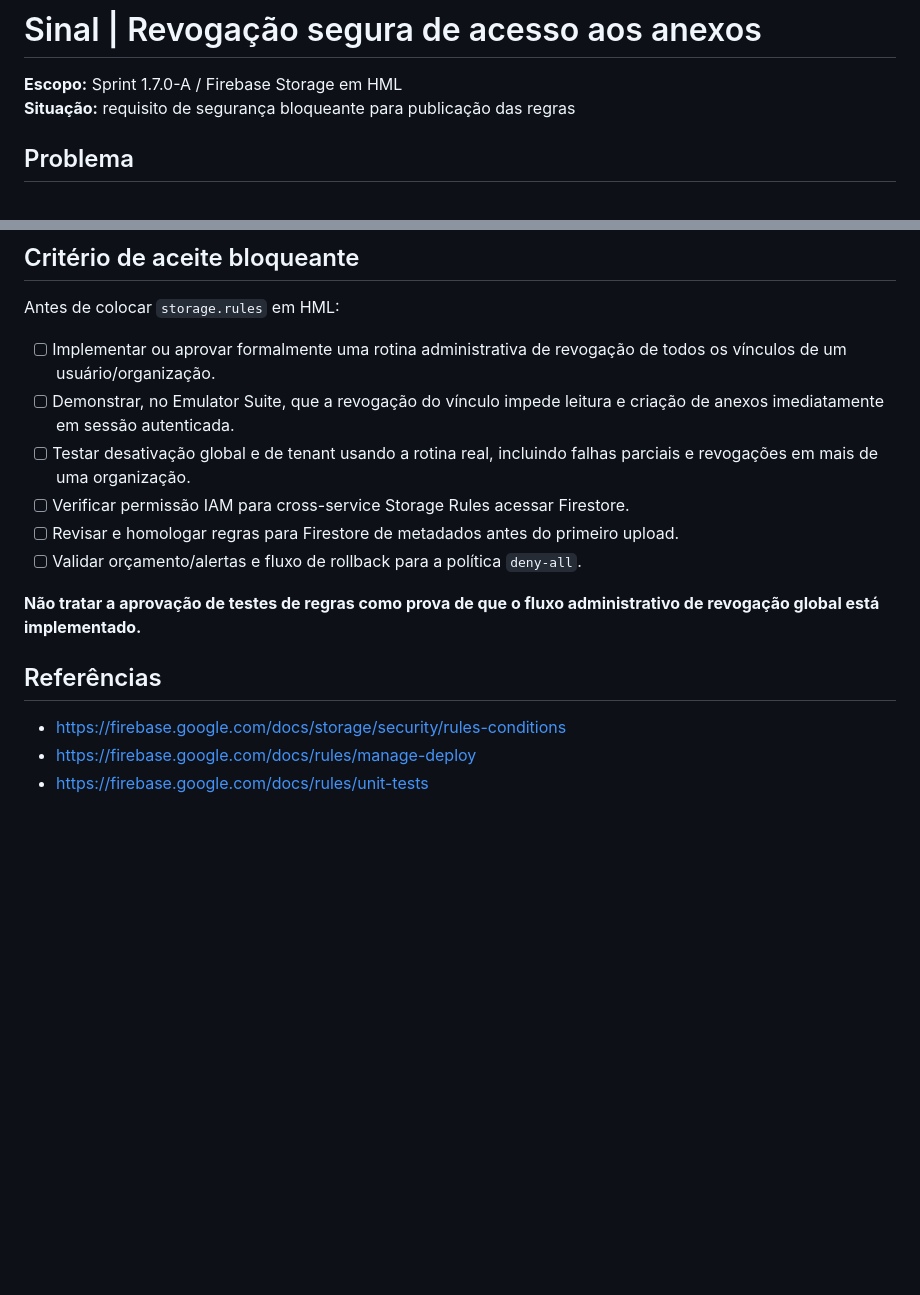
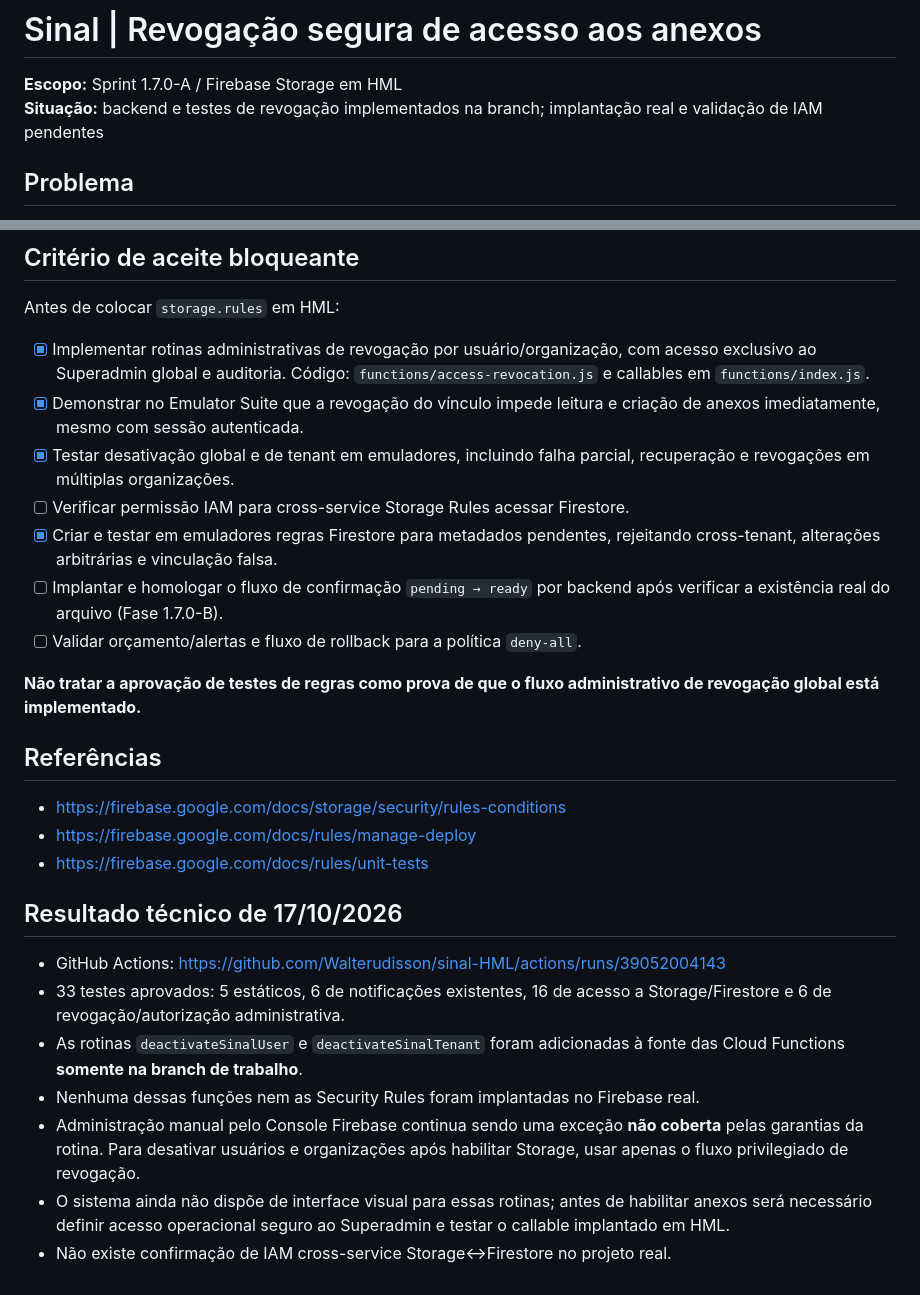
Before and after one commit to Walterudisson/sinal-HML, a Markdown page: docs/security/REVOGACAO-ANEXOS.md, 2 parts joined by grey strips. Rendered like a GitHub page; blank space fills up the shorter version.

Commit message:
Sprint 1.7.0-A: registrar revogação testada, 33 testes e bloqueios reais

```diff
--- a/docs/security/REVOGACAO-ANEXOS.md
+++ b/docs/security/REVOGACAO-ANEXOS.md
@@ -1,7 +1,7 @@
 # Sinal | Revogação segura de acesso aos anexos
 
 **Escopo:** Sprint 1.7.0-A / Firebase Storage em HML
-**Situação:** requisito de segurança bloqueante para publicação das regras
+**Situação:** backend e testes de revogação implementados na branch; implantação real e validação de IAM pendentes
 
 ## Problema
 
@@ -42,14 +42,18 @@ considerar a conta ou a organização desativada.
 
 Antes de colocar `storage.rules` em HML:
 
-- [ ] Implementar ou aprovar formalmente uma rotina administrativa de revogação de
-      todos os vínculos de um usuário/organização.
-- [ ] Demonstrar, no Emulator Suite, que a revogação do vínculo impede leitura e
-      criação de anexos imediatamente em sessão autenticada.
-- [ ] Testar desativação global e de tenant usando a rotina real, incluindo falhas
-      parciais e revogações em mais de uma organização.
+- [x] Implementar rotinas administrativas de revogação por usuário/organização,
+      com acesso exclusivo ao Superadmin global e auditoria.
+      Código: `functions/access-revocation.js` e callables em `functions/index.js`.
+- [x] Demonstrar no Emulator Suite que a revogação do vínculo impede leitura
+      e criação de anexos imediatamente, mesmo com sessão autenticada.
+- [x] Testar desativação global e de tenant em emuladores, incluindo falha
+      parcial, recuperação e revogações em múltiplas organizações.
 - [ ] Verificar permissão IAM para cross-service Storage Rules acessar Firestore.
-- [ ] Revisar e homologar regras para Firestore de metadados antes do primeiro upload.
+- [x] Criar e testar em emuladores regras Firestore para metadados pendentes,
+      rejeitando cross-tenant, alterações arbitrárias e vinculação falsa.
+- [ ] Implantar e homologar o fluxo de confirmação `pending → ready` por backend
+      após verificar a existência real do arquivo (Fase 1.7.0-B).
 - [ ] Validar orçamento/alertas e fluxo de rollback para a política `deny-all`.
 
 **Não tratar a aprovação de testes de regras como prova de que o fluxo administrativo
@@ -60,3 +64,20 @@ de revogação global está implementado.**
 - https://firebase.google.com/docs/storage/security/rules-conditions
 - https://firebase.google.com/docs/rules/manage-deploy
 - https://firebase.google.com/docs/rules/unit-tests
+
+
+## Resultado técnico de 17/10/2026
+
+- GitHub Actions: https://github.com/Walterudisson/sinal-HML/actions/runs/39052004143
+- 33 testes aprovados: 5 estáticos, 6 de notificações existentes, 16 de acesso
+  a Storage/Firestore e 6 de revogação/autorização administrativa.
+- As rotinas `deactivateSinalUser` e `deactivateSinalTenant` foram adicionadas
+  à fonte das Cloud Functions **somente na branch de trabalho**.
+- Nenhuma dessas funções nem as Security Rules foram implantadas no Firebase real.
+- Administração manual pelo Console Firebase continua sendo uma exceção
+  **não coberta** pelas garantias da rotina. Para desativar usuários e organizações
+  após habilitar Storage, usar apenas o fluxo privilegiado de revogação.
+- O sistema ainda não dispõe de interface visual para essas rotinas; antes de
+  habilitar anexos será necessário definir acesso operacional seguro ao Superadmin
+  e testar o callable implantado em HML.
+- Não existe confirmação de IAM cross-service Storage↔Firestore no projeto real.
```
